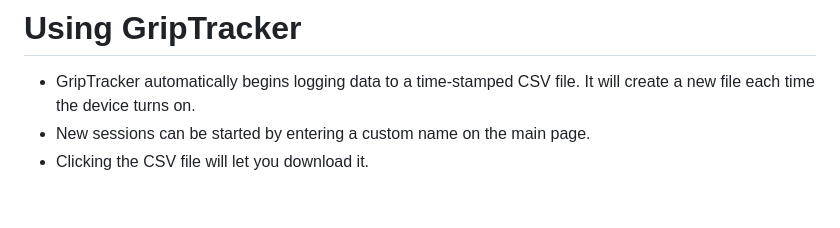
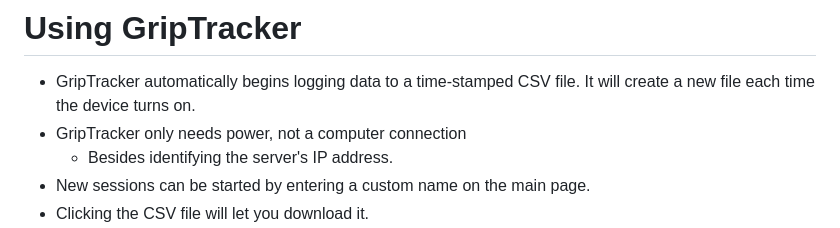
Before and after one commit to tedbergstrand/GripTracker, a Markdown page: README.md, the part around the change. GitHub-like rendering; blank space fills up the shorter version.

```diff
--- a/README.md
+++ b/README.md
@@ -38,6 +38,8 @@ I took the load sensor out of this Fuzion Hanging Crane Scale: https://amzn.to/3
 
 # Using GripTracker
 - GripTracker automatically begins logging data to a time-stamped CSV file. It will create a new file each time the device turns on.
+- GripTracker only needs power, not a computer connection
+  - Besides identifying the server's IP address.
 - New sessions can be started by entering a custom name on the main page.
 - Clicking the CSV file will let you download it.
 - Data Analysis gives a zoomable (on desktop) Google chart to visualize the hangs, as well as Duration, Peak Force, Average Force and, Standard Deviation for each hang in the session.
```
